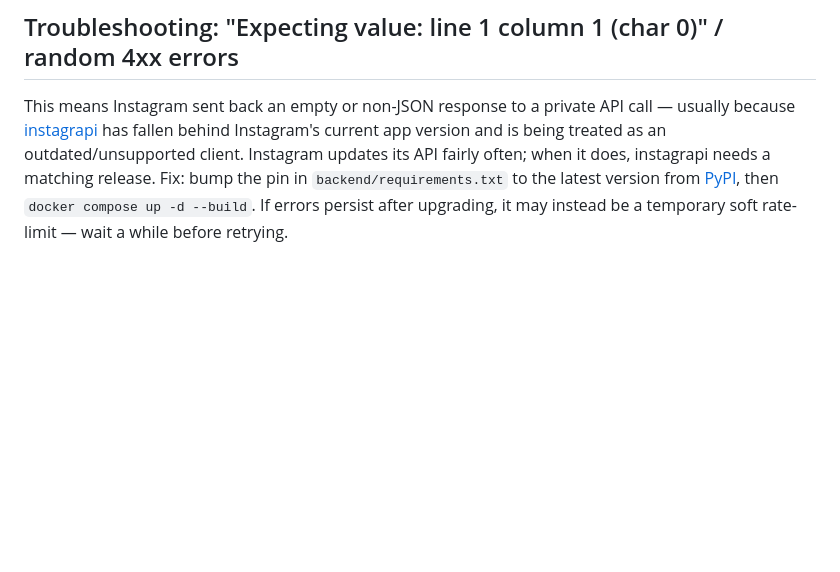
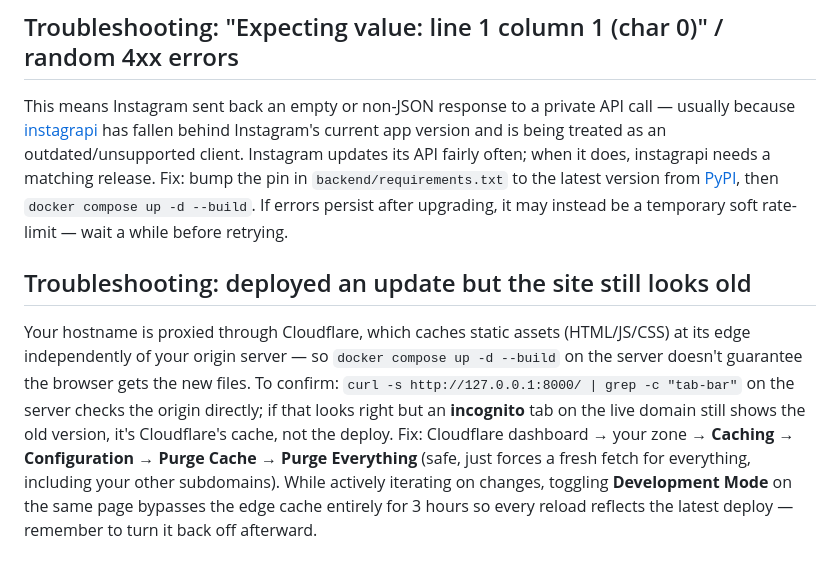
Before and after one commit to chenpaz123/mass-unfollow, a Markdown page: README.md, the part around the change. Drawn GitHub-style; blank space fills up the shorter version.

Commit message:
Document Cloudflare edge-cache gotcha after deploys in README

```diff
--- a/README.md
+++ b/README.md
@@ -116,3 +116,18 @@ does, instagrapi needs a matching release. Fix: bump the pin in
 [PyPI](https://pypi.org/project/instagrapi/#history), then
 `docker compose up -d --build`. If errors persist after upgrading, it may
 instead be a temporary soft rate-limit — wait a while before retrying.
+
+## Troubleshooting: deployed an update but the site still looks old
+
+Your hostname is proxied through Cloudflare, which caches static assets
+(HTML/JS/CSS) at its edge independently of your origin server — so
+`docker compose up -d --build` on the server doesn't guarantee the browser
+gets the new files. To confirm: `curl -s http://127.0.0.1:8000/ | grep -c
+"tab-bar"` on the server checks the origin directly; if that looks right but
+an **incognito** tab on the live domain still shows the old version, it's
+Cloudflare's cache, not the deploy. Fix: Cloudflare dashboard → your zone →
+**Caching → Configuration → Purge Cache → Purge Everything** (safe, just
+forces a fresh fetch for everything, including your other subdomains). While
+actively iterating on changes, toggling **Development Mode** on the same page
+bypasses the edge cache entirely for 3 hours so every reload reflects the
+latest deploy — remember to turn it back off afterward.
```
